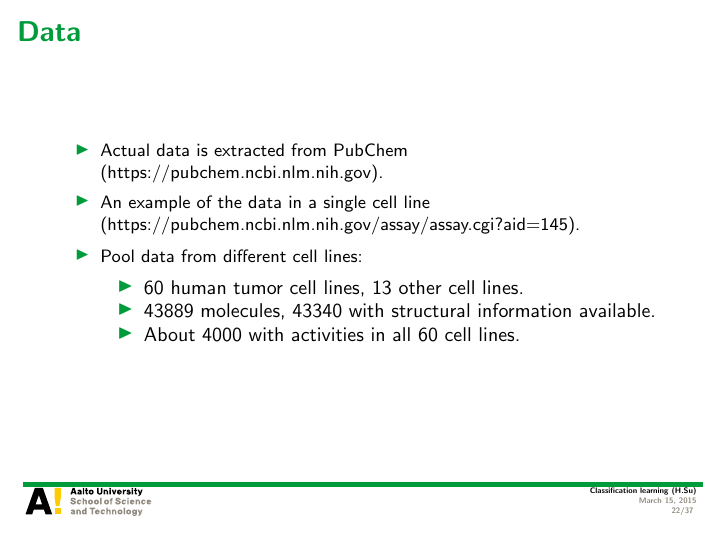
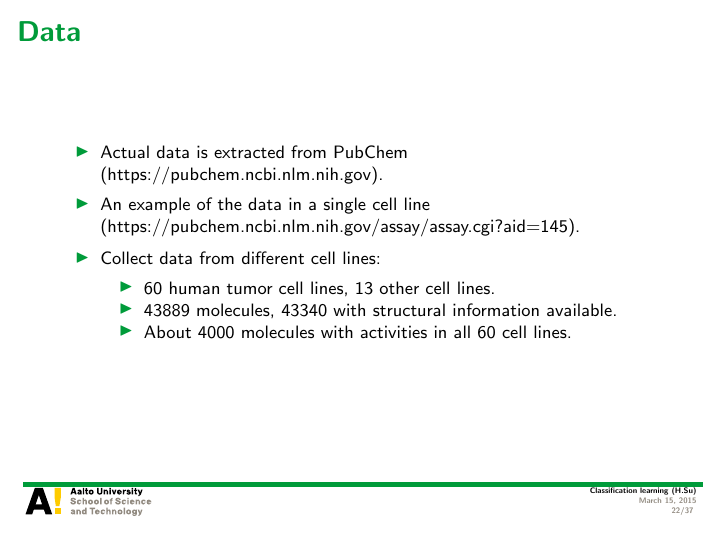
Before and after one commit to hongyusu/Posters_and_Presentations, LaTeX slides (Presentations/T61_6080_special_course_in_bioinformatics2/example.tex): page 22 of 37. Compiled offline with pdfLaTeX.

Commit message:
auto upload

```diff
--- a/Presentations/T61_6080_special_course_in_bioinformatics2/example.tex
+++ b/Presentations/T61_6080_special_course_in_bioinformatics2/example.tex
@@ -402,11 +402,12 @@
 	\begin{itemize}
 		\item Actual data is extracted from PubChem (https://pubchem.ncbi.nlm.nih.gov).
 		\item An example of the data in a single cell line (https://pubchem.ncbi.nlm.nih.gov/assay/assay.cgi?aid=145).
-		\item Pool data from different cell lines:
+		\item Collect data from different cell lines:
 		\begin{itemize}
+			\footnotesize
 			\item $60$ human tumor cell lines, $13$ other cell lines.
 			\item $43889$ molecules, $43340$ with structural information available.
-			\item About $4000$ with activities in all $60$ cell lines.
+			\item About $4000$ molecules with activities in all $60$ cell lines.
 		\end{itemize}
 	\end{itemize}
 \end{frame}
```
Also changed, not shown: 1 other file.
